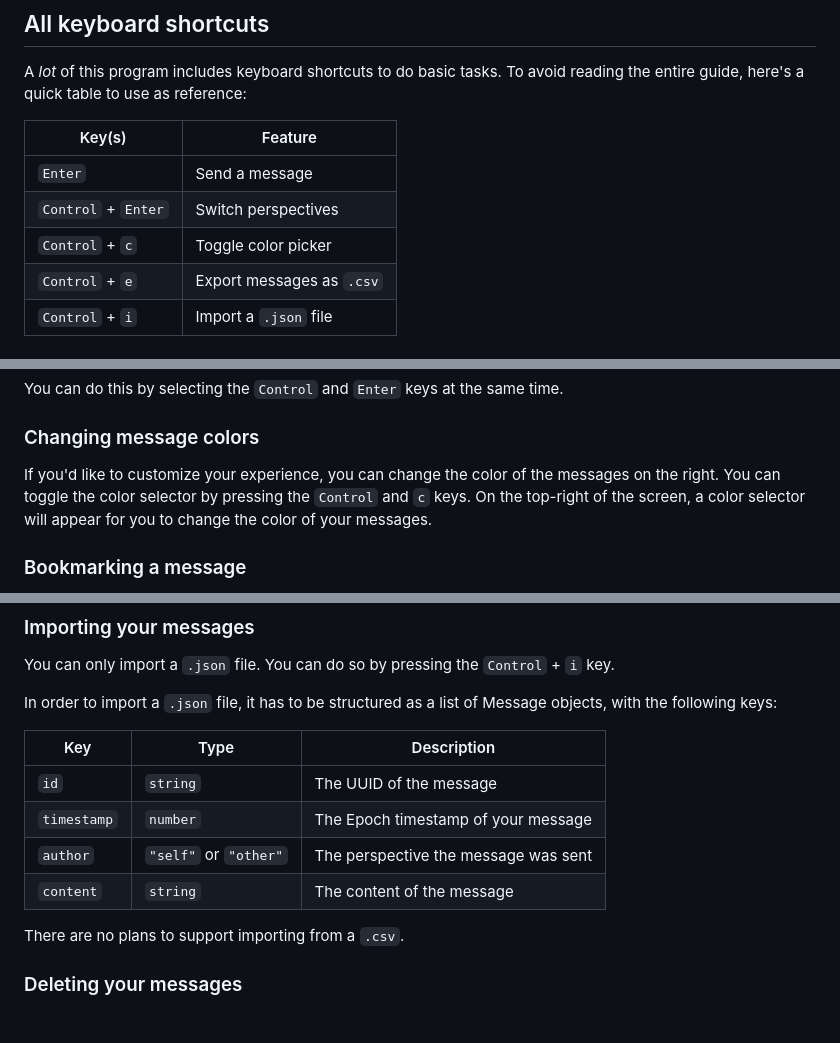
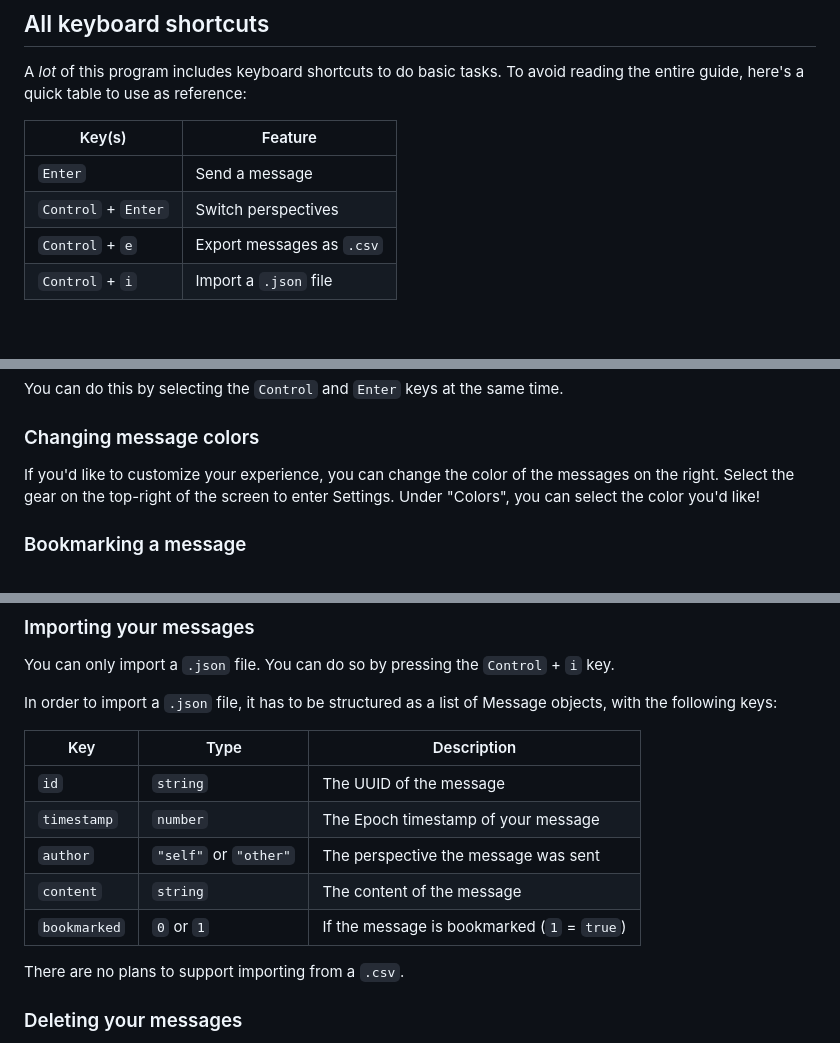
Before and after one commit to calejvaldez/YouAreTyping, a Markdown page: docs/guide.md, 3 parts joined by grey strips. GitHub-like rendering.

Commit message:
docs(guide): removed color shortcut, mention new method
Also added Message.bookmarked in the Importing your messages section.

```diff
--- a/docs/guide.md
+++ b/docs/guide.md
@@ -36,7 +36,6 @@ reading the entire guide, here's a quick table to use as reference:
 | ------------------- | ------------------------- |
 | `Enter`             | Send a message            |
 | `Control` + `Enter` | Switch perspectives       |
-| `Control` + `c`     | Toggle color picker       |
 | `Control` + `e`     | Export messages as `.csv` |
 | `Control` + `i`     | Import a `.json` file     |
 
@@ -59,9 +58,8 @@ You can do this by selecting the `Control` and `Enter` keys at the same time.
 ### Changing message colors
 
 If you'd like to customize your experience, you can change the color of the
-messages on the right. You can toggle the color selector by pressing the
-`Control` and `c` keys. On the top-right of the screen, a color selector will
-appear for you to change the color of your messages.
+messages on the right. Select the gear on the top-right of the screen to enter
+Settings. Under "Colors", you can select the color you'd like!
 
 ### Bookmarking a message
 
@@ -100,12 +98,13 @@ You can only import a `.json` file. You can do so by pressing the `Control` +
 In order to import a `.json` file, it has to be structured as a list of Message
 objects, with the following keys:
 
-| Key         | Type                  | Description                          |
-| ----------- | --------------------- | ------------------------------------ |
-| `id`        | `string`              | The UUID of the message              |
-| `timestamp` | `number`              | The Epoch timestamp of your message  |
-| `author`    | `"self"` or `"other"` | The perspective the message was sent |
-| `content`   | `string`              | The content of the message           |
+| Key          | Type                  | Description                                 |
+| ------------ | --------------------- | ------------------------------------------- |
+| `id`         | `string`              | The UUID of the message                     |
+| `timestamp`  | `number`              | The Epoch timestamp of your message         |
+| `author`     | `"self"` or `"other"` | The perspective the message was sent        |
+| `content`    | `string`              | The content of the message                  |
+| `bookmarked` | `0` or `1`            | If the message is bookmarked (`1` = `true`) |
 
 There are no plans to support importing from a `.csv`.
 
```
